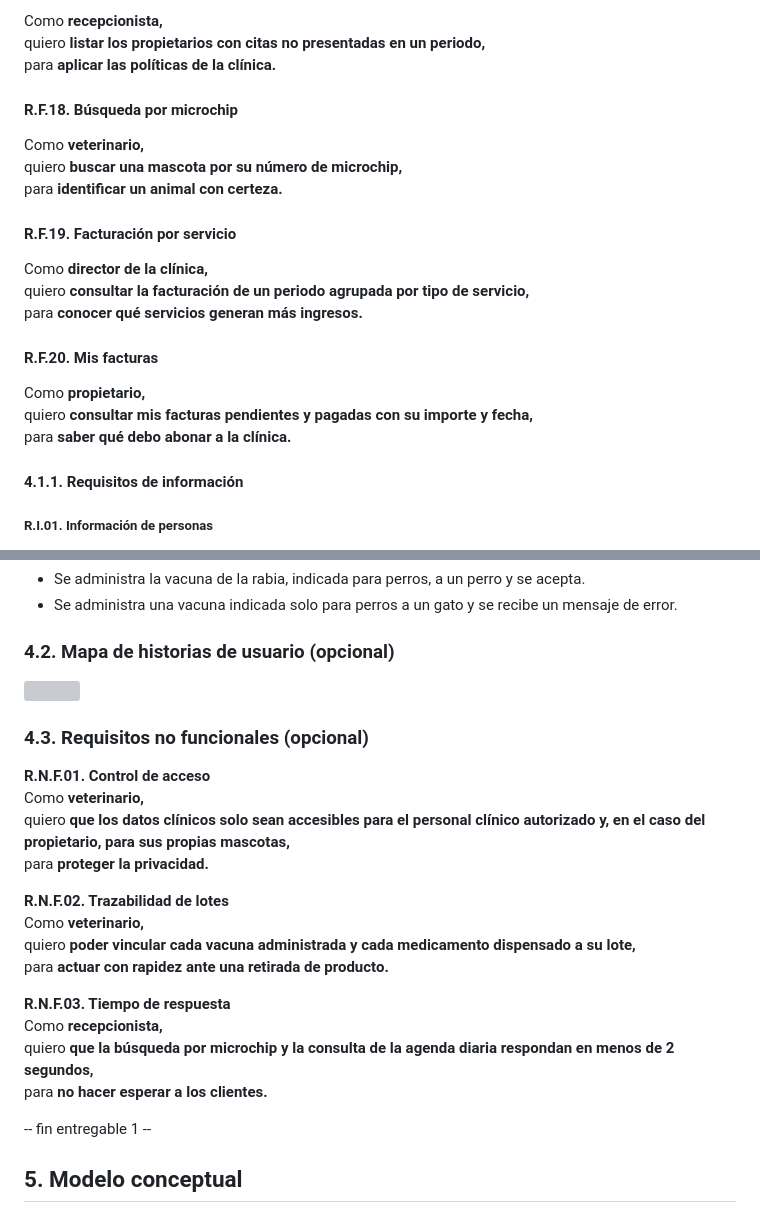
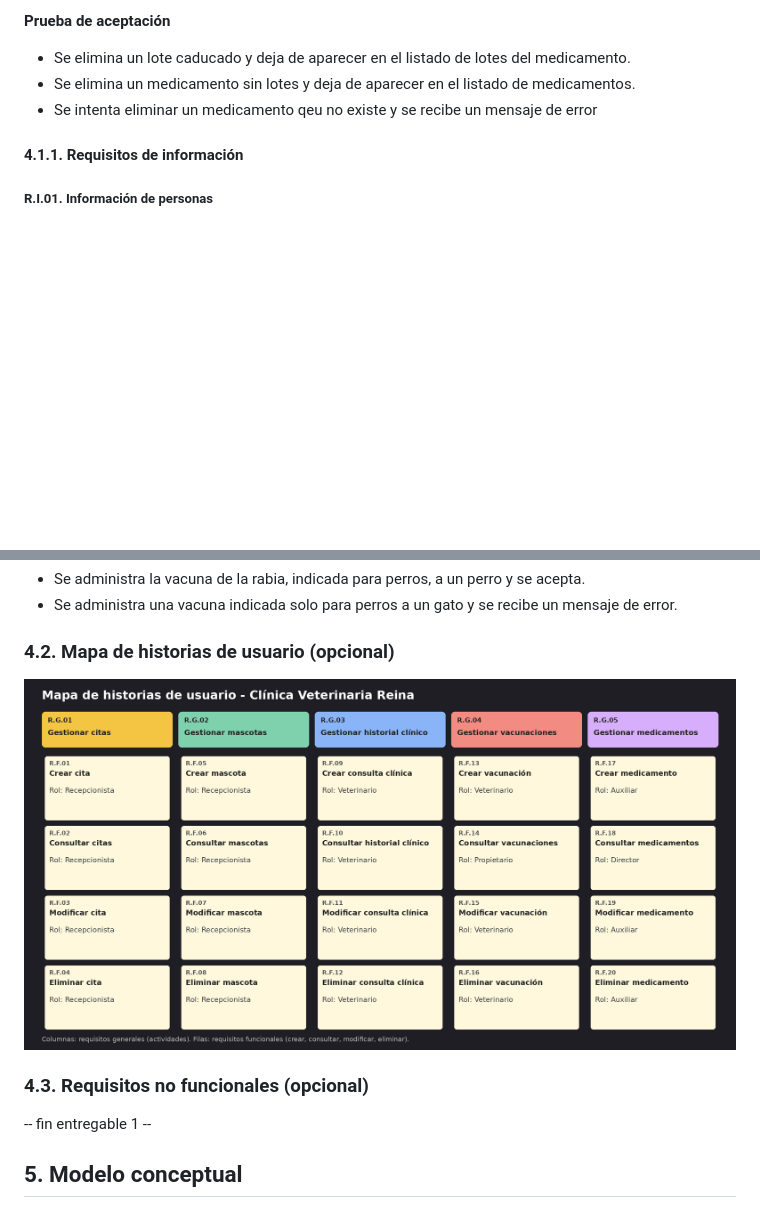
Before and after one commit to mario-lopezz/proyecto-curso-iissi1-2026-TYT7275, a Markdown page: README.md, 2 parts joined by grey strips. GitHub-like rendering; pictures changed too: imagenes/mapa_historias_de_usuario_2.png (added); blank space fills up the shorter version; grey boxes are pictures that could not be loaded.

```diff
--- a/README.md
+++ b/README.md
@@ -238,24 +312,7 @@ para **repartir mejor la carga de trabajo.**
-Como **recepcionista,**\
-quiero **listar los propietarios con citas no presentadas en un periodo,**\
-para **aplicar las políticas de la clínica.**
-
-#### R.F.18. Búsqueda por microchip
-
-Como **veterinario,**\
-quiero **buscar una mascota por su número de microchip,**\
-para **identificar un animal con certeza.**
-
-#### R.F.19. Facturación por servicio
-
-Como **director de la clínica,**\
-quiero **consultar la facturación de un periodo agrupada por tipo de servicio,**\
-para **conocer qué servicios generan más ingresos.**
-
-#### R.F.20. Mis facturas
-
-Como **propietario,**\
-quiero **consultar mis facturas pendientes y pagadas con su importe y fecha,**\
-para **saber qué debo abonar a la clínica.**
+**Prueba de aceptación**
+- Se elimina un lote caducado y deja de aparecer en el listado de lotes del medicamento.
+- Se elimina un medicamento sin lotes y deja de aparecer en el listado de medicamentos.
+- Se intenta eliminar un medicamento qeu no existe y se recibe un mensaje de error
 
 #### 4.1.1. Requisitos de información
 
@@ -525,24 +582,9 @@ para **evitar errores de vacunación.**
 
 ### 4.2. Mapa de historias de usuario (opcional)
 
-![](imagenes/mapa_historias_de_usuario.png)
+![](imagenes/mapa_historias_de_usuario_2.png)
 
 ### 4.3. Requisitos no funcionales (opcional)
-
-**R.N.F.01. Control de acceso**\
-Como **veterinario,**\
-quiero **que los datos clínicos solo sean accesibles para el personal clínico autorizado y, en el caso del propietario, para sus propias mascotas,**\
-para **proteger la privacidad.**
-
-**R.N.F.02. Trazabilidad de lotes**\
-Como **veterinario,**\
-quiero **poder vincular cada vacuna administrada y cada medicamento dispensado a su lote,**\
-para **actuar con rapidez ante una retirada de producto.**
-
-**R.N.F.03. Tiempo de respuesta**\
-Como **recepcionista,**\
-quiero **que la búsqueda por microchip y la consulta de la agenda diaria respondan en menos de 2 segundos,**\
-para **no hacer esperar a los clientes.**
 
 -- fin entregable 1 --
 
```
Also changed, not shown: other parts of README.md (+111 -37 lines).
